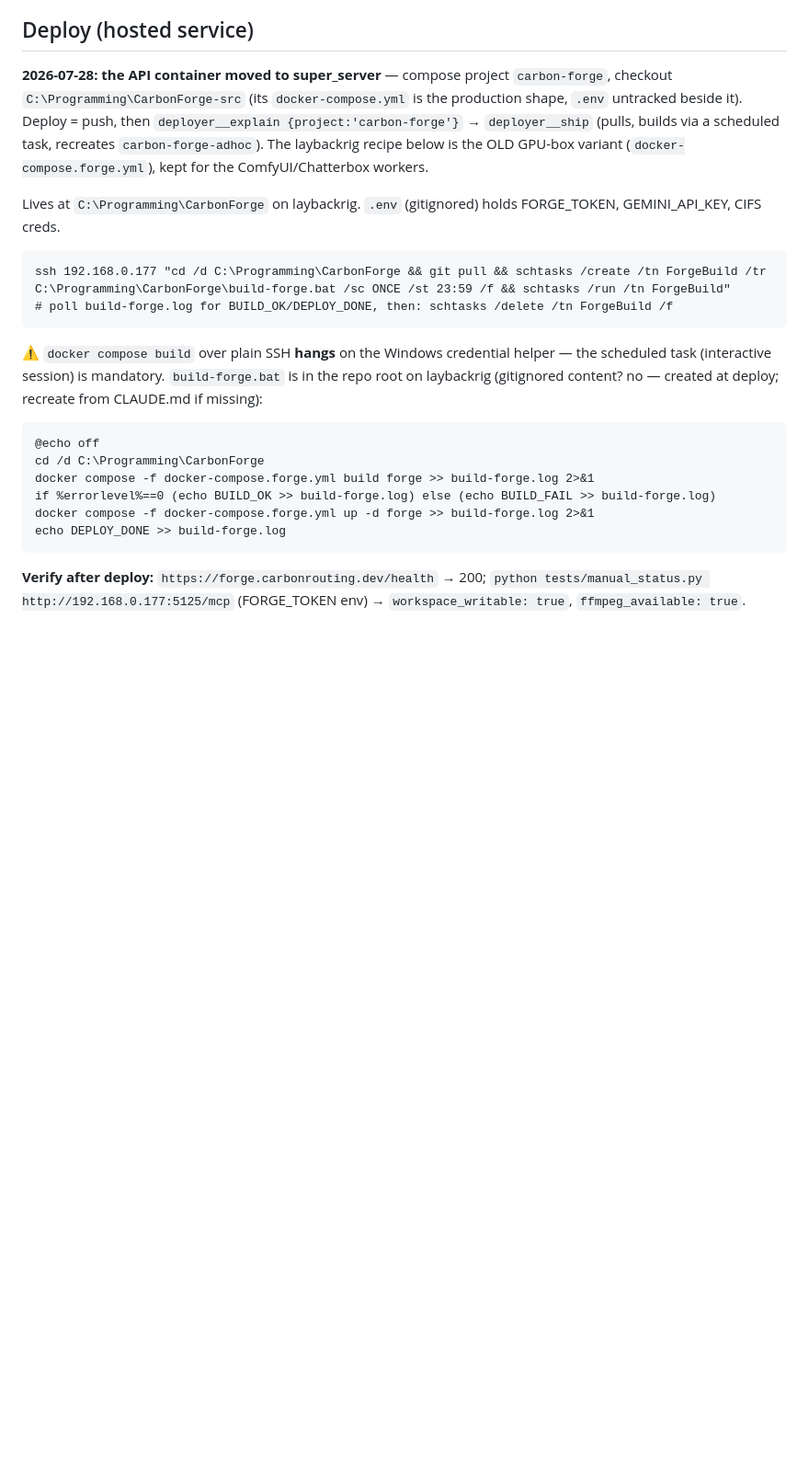
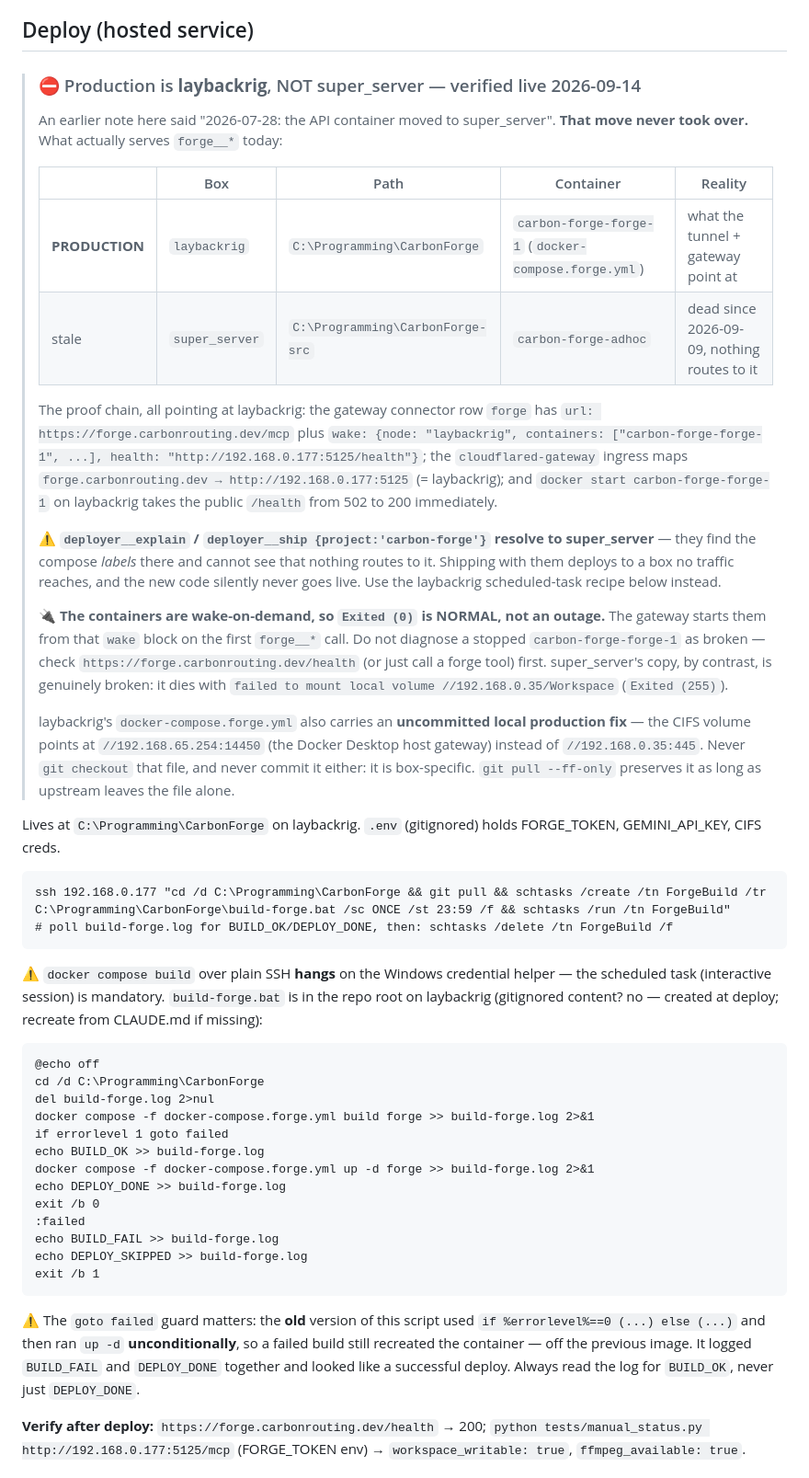
Before and after one commit to CarbonNode/Carbon-Forge, a Markdown page: CLAUDE.md, the part around the change. Shown at 92% size. Drawn GitHub-style; blank space fills up the shorter version.

Commit message:
docs(forge): production is laybackrig, not super_server + build-script footgun
Two things this repo's docs got wrong, both found by deploying for real.

1. The deploy target. CLAUDE.md said the API container "moved to super_server" on
   2026-07-28. It never took over. The gateway connector row `forge` points at
   https://forge.carbonrouting.dev/mcp with wake.node = laybackrig, and the
   cloudflared-gateway ingress maps that hostname to http://192.168.0.177:5125 —
   laybackrig. `docker start carbon-forge-forge-1` there takes the public /health
   from 502 to 200. super_server's `carbon-forge-adhoc` has been dead since
   2026-09-09 on a CIFS mount failure and nothing routes to it.

   This matters because `deployer__ship {project:'carbon-forge'}` resolves to
   super_server off the compose labels and cannot see that no traffic reaches it —
   following the old note deploys to a box nobody talks to and the code silently
   never goes live.

   Also documented: the containers are wake-on-demand (the gateway starts them from
   that `wake` block), so `Exited (0)` is normal and not an outage; and laybackrig's
   docker-compose.forge.yml carries a deliberate uncommitted local CIFS fix that must
   survive every pull.

2. build-forge.bat ran `up -d` even when the build failed, recreating the container
   from the previous image and logging BUILD_FAIL and DEPLOY_DONE together — it reads
   as a clean deploy. Fixed on the box and here.

Co-Authored-By: Claude Opus 5 (1M context) <noreply@anthropic.com>
Claude-Session: https://claude.ai/code/session_01T783Xb5M9wf9GwA7azK6F6

````diff
--- a/CLAUDE.md
+++ b/CLAUDE.md
@@ -86,11 +86,38 @@ Dockerfile.mcp, docker-compose.forge.yml, .env.forge.example
 
 ## Deploy (hosted service)
 
-**2026-07-28: the API container moved to super_server** — compose project `carbon-forge`, checkout
-`C:\Programming\CarbonForge-src` (its `docker-compose.yml` is the production shape, `.env` untracked
-beside it). Deploy = push, then `deployer__explain {project:'carbon-forge'}` → `deployer__ship` (pulls,
-builds via a scheduled task, recreates `carbon-forge-adhoc`). The laybackrig recipe below is the OLD
-GPU-box variant (`docker-compose.forge.yml`), kept for the ComfyUI/Chatterbox workers.
+> ### ⛔ Production is **laybackrig**, NOT super_server — verified live 2026-09-14
+>
+> An earlier note here said "2026-07-28: the API container moved to super_server". **That move never
+> took over.** What actually serves `forge__*` today:
+>
+> | | Box | Path | Container | Reality |
+> |---|---|---|---|---|
+> | **PRODUCTION** | `laybackrig` | `C:\Programming\CarbonForge` | `carbon-forge-forge-1` (`docker-compose.forge.yml`) | what the tunnel + gateway point at |
+> | stale | `super_server` | `C:\Programming\CarbonForge-src` | `carbon-forge-adhoc` | dead since 2026-09-09, nothing routes to it |
+>
+> The proof chain, all pointing at laybackrig: the gateway connector row `forge` has
+> `url: https://forge.carbonrouting.dev/mcp` plus `wake: {node: "laybackrig", containers:
+> ["carbon-forge-forge-1", ...], health: "http://192.168.0.177:5125/health"}`; the
+> `cloudflared-gateway` ingress maps `forge.carbonrouting.dev → http://192.168.0.177:5125`
+> (= laybackrig); and `docker start carbon-forge-forge-1` on laybackrig takes the public
+> `/health` from 502 to 200 immediately.
+>
+> ⚠️ **`deployer__explain` / `deployer__ship {project:'carbon-forge'}` resolve to super_server** —
+> they find the compose *labels* there and cannot see that nothing routes to it. Shipping with them
+> deploys to a box no traffic reaches, and the new code silently never goes live. Use the laybackrig
+> scheduled-task recipe below instead.
+>
+> 🔌 **The containers are wake-on-demand, so `Exited (0)` is NORMAL, not an outage.** The gateway
+> starts them from that `wake` block on the first `forge__*` call. Do not diagnose a stopped
+> `carbon-forge-forge-1` as broken — check `https://forge.carbonrouting.dev/health` (or just call a
+> forge tool) first. super_server's copy, by contrast, is genuinely broken: it dies with
+> `failed to mount local volume //192.168.0.35/Workspace` (`Exited (255)`).
+>
+> laybackrig's `docker-compose.forge.yml` also carries an **uncommitted local production fix** —
+> the CIFS volume points at `//192.168.65.254:14450` (the Docker Desktop host gateway) instead of
+> `//192.168.0.35:445`. Never `git checkout` that file, and never commit it either: it is
+> box-specific. `git pull --ff-only` preserves it as long as upstream leaves the file alone.
 
 Lives at `C:\Programming\CarbonForge` on laybackrig. `.env` (gitignored) holds FORGE_TOKEN, GEMINI_API_KEY, CIFS creds.
 
@@ -104,11 +131,24 @@ ssh 192.168.0.177 "cd /d C:\Programming\CarbonForge && git pull && schtasks /cre
 ```bat
 @echo off
 cd /d C:\Programming\CarbonForge
+del build-forge.log 2>nul
 docker compose -f docker-compose.forge.yml build forge >> build-forge.log 2>&1
-if %errorlevel%==0 (echo BUILD_OK >> build-forge.log) else (echo BUILD_FAIL >> build-forge.log)
+if errorlevel 1 goto failed
+echo BUILD_OK >> build-forge.log
 docker compose -f docker-compose.forge.yml up -d forge >> build-forge.log 2>&1
 echo DEPLOY_DONE >> build-forge.log
+exit /b 0
+:failed
+echo BUILD_FAIL >> build-forge.log
+echo DEPLOY_SKIPPED >> build-forge.log
+exit /b 1
 ```
+
+⚠️ The `goto failed` guard matters: the **old** version of this script used
+`if %errorlevel%==0 (...) else (...)` and then ran `up -d` **unconditionally**, so a failed build
+still recreated the container — off the previous image. It logged `BUILD_FAIL` and `DEPLOY_DONE`
+together and looked like a successful deploy. Always read the log for `BUILD_OK`, never just
+`DEPLOY_DONE`.
 
 **Verify after deploy:** `https://forge.carbonrouting.dev/health` → 200; `python tests/manual_status.py http://192.168.0.177:5125/mcp` (FORGE_TOKEN env) → `workspace_writable: true`, `ffmpeg_available: true`.
 
````
